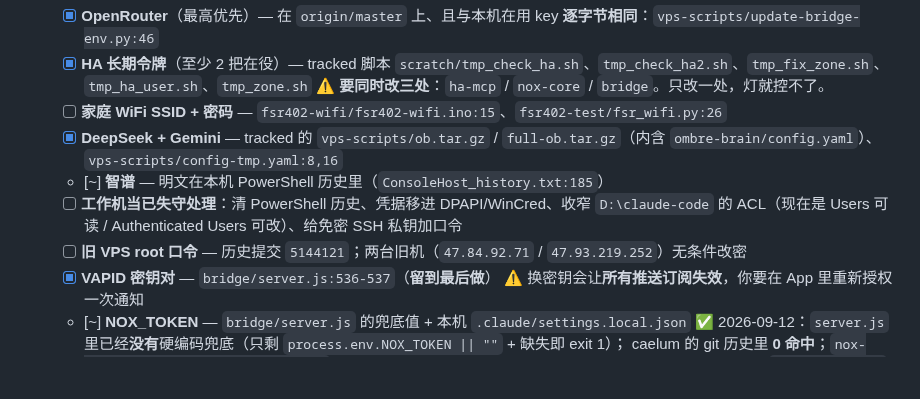
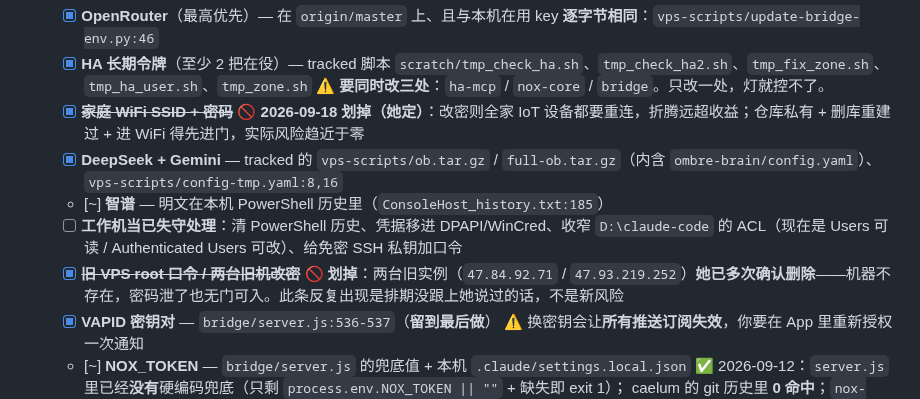
Before and after one commit to Iristt-boop/caelum, a Markdown page: CAELUM-修复排期.md, the part around the change. Drawn GitHub-style; blank space fills up the shorter version.

Commit message:
划掉 WiFi 改密与旧机改密：实例她已多次确认删除；WiFi 改密成本超收益——排期不再反复出现已回答过的事

```diff
--- a/CAELUM-修复排期.md
+++ b/CAELUM-修复排期.md
@@ -1657,11 +1657,11 @@ touch-server 现在要 token 了。**没更新 `wifi_secrets.h` 就刷固件，
   - [x] **OpenRouter**（最高优先）— 在 `origin/master` 上、且与本机在用 key **逐字节相同**：`vps-scripts/update-bridge-env.py:46`
   - [x] **HA 长期令牌**（至少 2 把在役）— tracked 脚本 `scratch/tmp_check_ha.sh`、`tmp_check_ha2.sh`、`tmp_fix_zone.sh`、`tmp_ha_user.sh`、`tmp_zone.sh`
         ⚠️ **要同时改三处**：`ha-mcp` / `nox-core` / `bridge`。只改一处，灯就控不了。
-  - [ ] **家庭 WiFi SSID + 密码** — `fsr402-wifi/fsr402-wifi.ino:15`、`fsr402-test/fsr_wifi.py:26`
+  - [x] ~~**家庭 WiFi SSID + 密码**~~ 🚫 **2026-09-18 划掉（她定）**：改密则全家 IoT 设备都要重连，折腾远超收益；仓库私有 + 删库重建过 + 进 WiFi 得先进门，实际风险趋近于零
   - [x] **DeepSeek + Gemini** — tracked 的 `vps-scripts/ob.tar.gz` / `full-ob.tar.gz`（内含 `ombre-brain/config.yaml`）、`vps-scripts/config-tmp.yaml:8,16`
   - [~] **智谱** — 明文在本机 PowerShell 历史里（`ConsoleHost_history.txt:185`）
   - [ ] **工作机当已失守处理**：清 PowerShell 历史、凭据移进 DPAPI/WinCred、收窄 `D:\claude-code` 的 ACL（现在是 Users 可读 / Authenticated Users 可改）、给免密 SSH 私钥加口令
-  - [ ] **旧 VPS root 口令** — 历史提交 `5144121`；两台旧机（`47.84.92.71` / `47.93.219.252`）无条件改密
+  - [x] ~~**旧 VPS root 口令 / 两台旧机改密**~~ 🚫 **划掉**：两台旧实例（`47.84.92.71` / `47.93.219.252`）**她已多次确认删除**——机器不存在，密码泄了也无门可入。此条反复出现是排期没跟上她说过的话，不是新风险
   - [x] **VAPID 密钥对** — `bridge/server.js:536-537`（**留到最后做**）
         ⚠️ 换密钥会让**所有推送订阅失效**，你要在 App 里重新授权一次通知
   - [~] **NOX_TOKEN** — `bridge/server.js` 的兜底值 + 本机 `.claude/settings.local.json`
```
